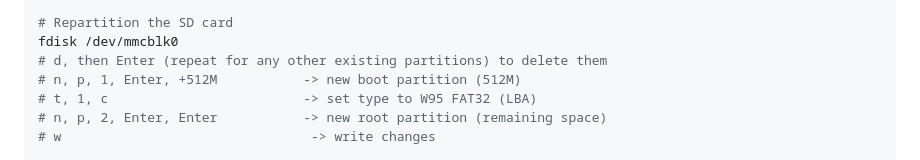
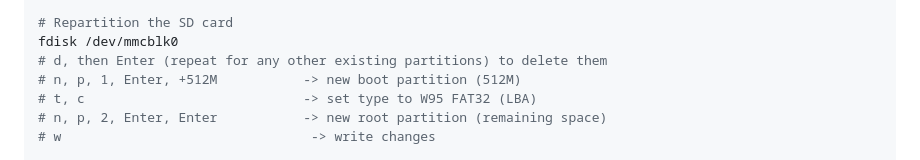
Before and after one commit to BKWSU-UK/tc-server, a Markdown page: README.md, the part around the change. Rendered like a GitHub page.

Commit message:
Fix Alpine conversion: remove redundant partition number from fdisk type command (already selected)

```diff
--- a/README.md
+++ b/README.md
@@ -77,7 +77,7 @@ umount /media/mmcblk0p1 2>/dev/null || true
 fdisk /dev/mmcblk0
 # d, then Enter (repeat for any other existing partitions) to delete them
 # n, p, 1, Enter, +512M           -> new boot partition (512M)
-# t, 1, c                         -> set type to W95 FAT32 (LBA)
+# t, c                            -> set type to W95 FAT32 (LBA)
 # n, p, 2, Enter, Enter           -> new root partition (remaining space)
 # w                                -> write changes
 
```
